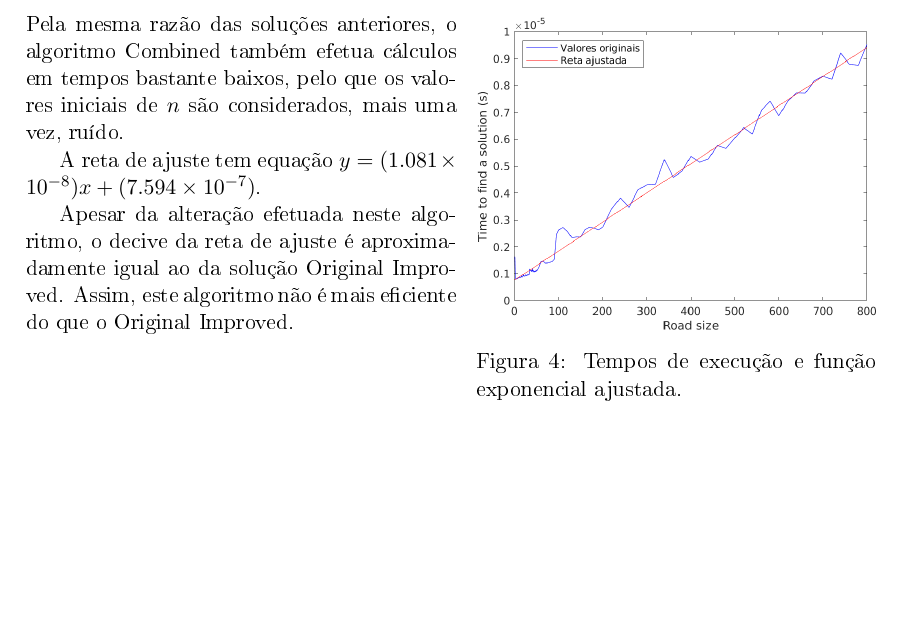
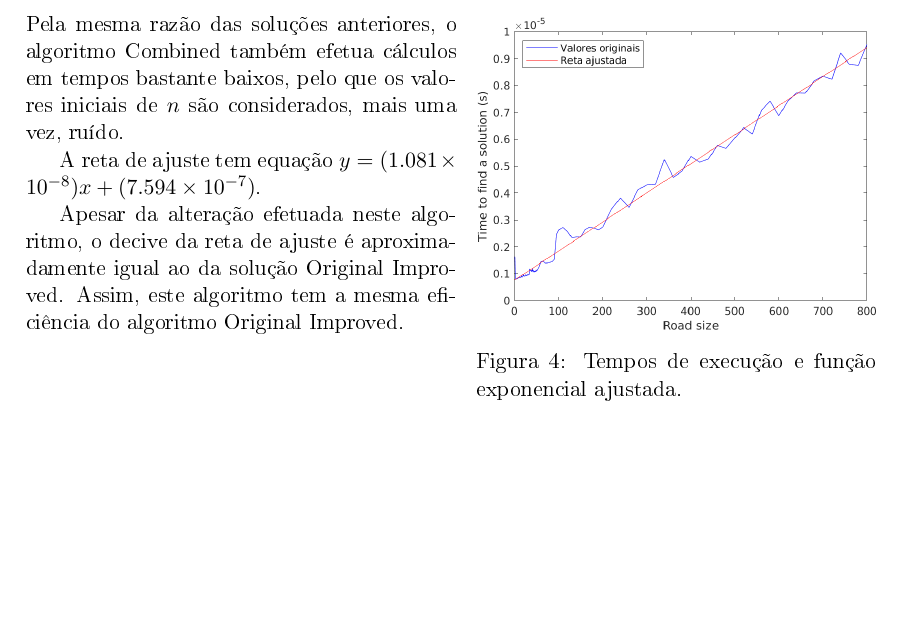
Before and after one commit to jtcat/speed_run, a LaTeX document (doc/relatorio.tex): part of page 8 of 13, cut so that both start at the same text. The pictures show the PDF file doc/relatorio.pdf that the author committed with the source.

Commit message:
Section 4.4: Change Portuguese a bit

```diff
--- a/doc/relatorio.tex
+++ b/doc/relatorio.tex
@@ -254,7 +254,7 @@ baixos, pelo que os valores iniciais de \begin{math}n\end{math} são considerado
 A reta de ajuste tem equação \begin{math}y=(\num{1.081e-08})x+(\num{7.594e-07})\end{math}.
 
 Apesar da alteração efetuada neste algoritmo, o decive da reta de ajuste é aproximadamente igual ao da
-solução Original Improved. Assim, este algoritmo não é mais eficiente do que o Original Improved.
+solução Original Improved. Assim, este algoritmo tem a mesma eficiência do algoritmo Original Improved.
 \pagebreak
 
 \section{Código}
```
Also changed, not shown: doc/relatorio.pdf.
